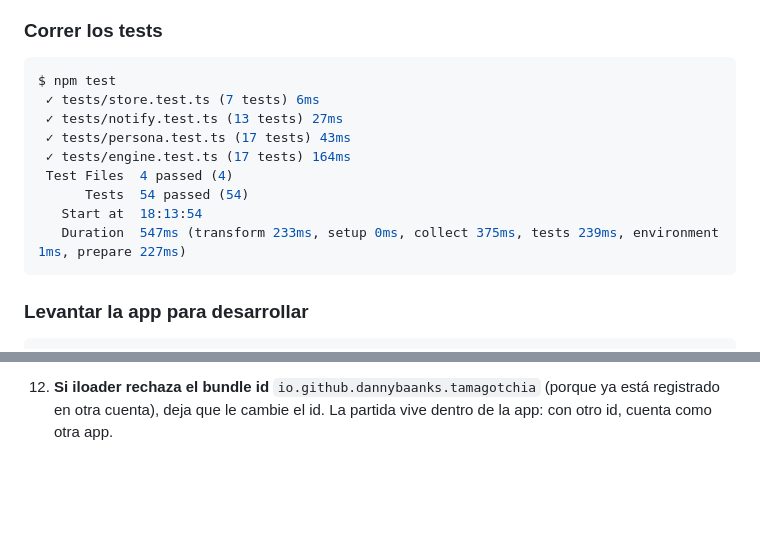
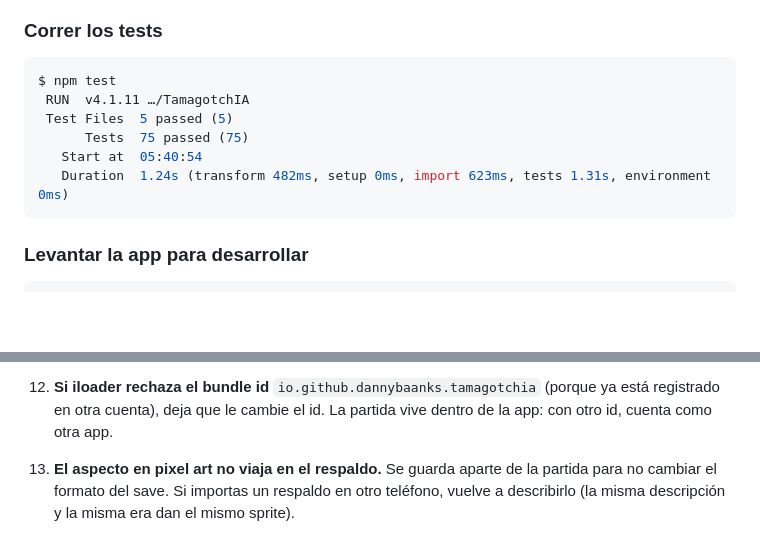
Before and after one commit to DannyBaanks/TamagotchIA, a Markdown page: GUIA.md, 2 parts joined by grey strips. Drawn GitHub-style; blank space fills up the shorter version.

````diff
--- a/GUIA.md
+++ b/GUIA.md
@@ -20,14 +20,11 @@ Abre `http://localhost:5173/` en el navegador. Para verlo como en el teléfono,
 
 ```console
 $ npm test
- ✓ tests/store.test.ts (7 tests) 6ms
- ✓ tests/notify.test.ts (13 tests) 27ms
- ✓ tests/persona.test.ts (17 tests) 43ms
- ✓ tests/engine.test.ts (17 tests) 164ms
- Test Files  4 passed (4)
-      Tests  54 passed (54)
-   Start at  18:13:54
-   Duration  547ms (transform 233ms, setup 0ms, collect 375ms, tests 239ms, environment 1ms, prepare 227ms)
+ RUN  v4.1.11 …/TamagotchIA
+ Test Files  5 passed (5)
+      Tests  75 passed (75)
+   Start at  05:40:54
+   Duration  1.24s (transform 482ms, setup 0ms, import 623ms, tests 1.31s, environment 0ms)
 ```
 
 ### Levantar la app para desarrollar
@@ -259,3 +292,4 @@ Ajustes → **Exportar respaldo** descarga `tamagotchia-<nombre>-<fecha>.json`.
 
 11. **Con un Apple ID gratuito la app dura 7 días.** Después deja de abrir hasta que la vuelvas a firmar con iloader. Reinstalar encima con la misma cuenta normalmente conserva la partida (NO PROBADO): exporta un respaldo antes por si acaso. Además, una cuenta gratuita solo puede tener 3 apps firmadas a la vez; si ya tienes la probe y otras, quita una.
 12. **Si iloader rechaza el bundle id** `io.github.dannybaanks.tamagotchia` (porque ya está registrado en otra cuenta), deja que le cambie el id. La partida vive dentro de la app: con otro id, cuenta como otra app.
+13. **El aspecto en pixel art no viaja en el respaldo.** Se guarda aparte de la partida para no cambiar el formato del save. Si importas un respaldo en otro teléfono, vuelve a describirlo (la misma descripción y la misma era dan el mismo sprite).
````
Also changed, not shown: other parts of GUIA.md (+36 -0 lines), README.md (+9 -0 lines), docs/img/pixel-eras.png (added), 10 other files.
